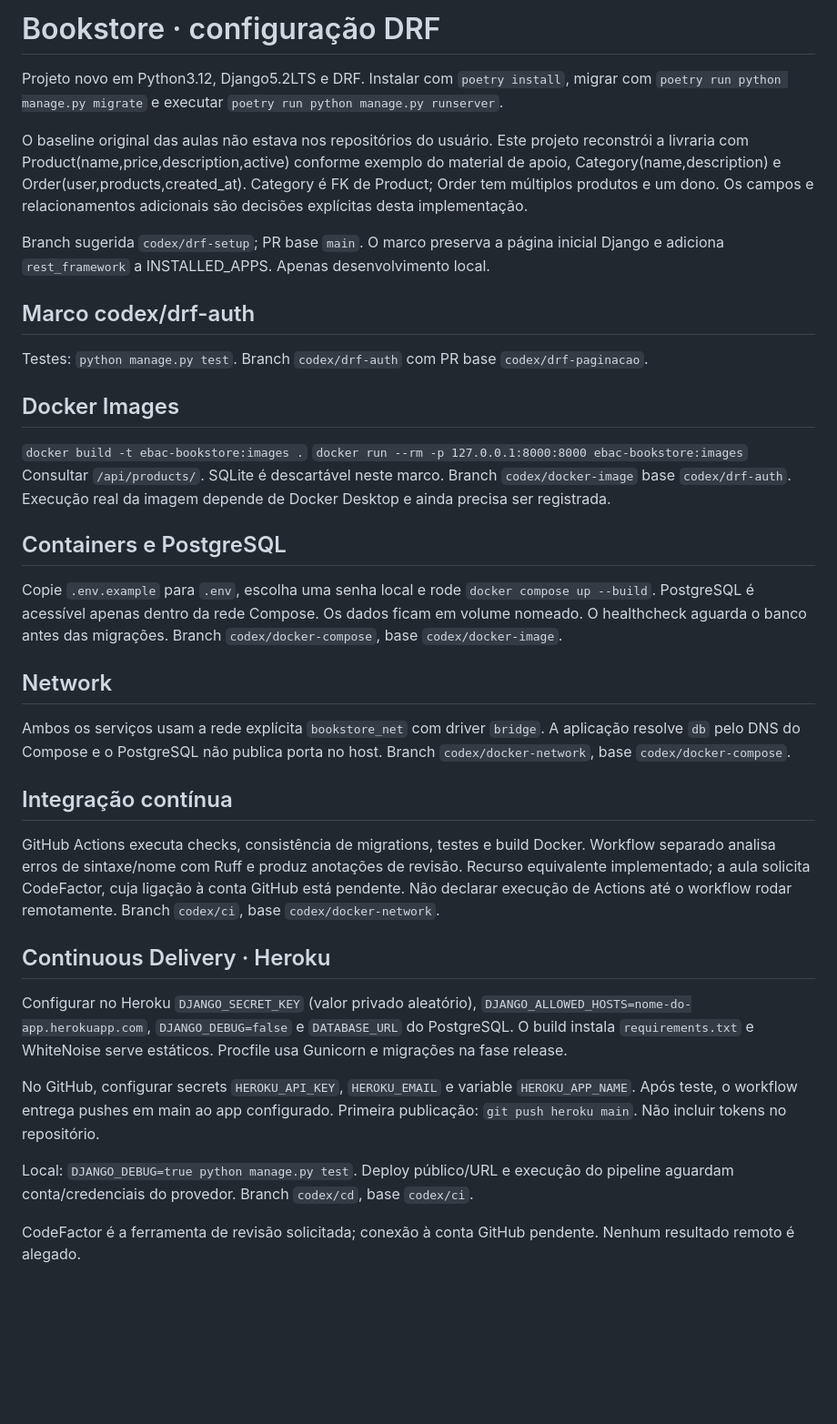
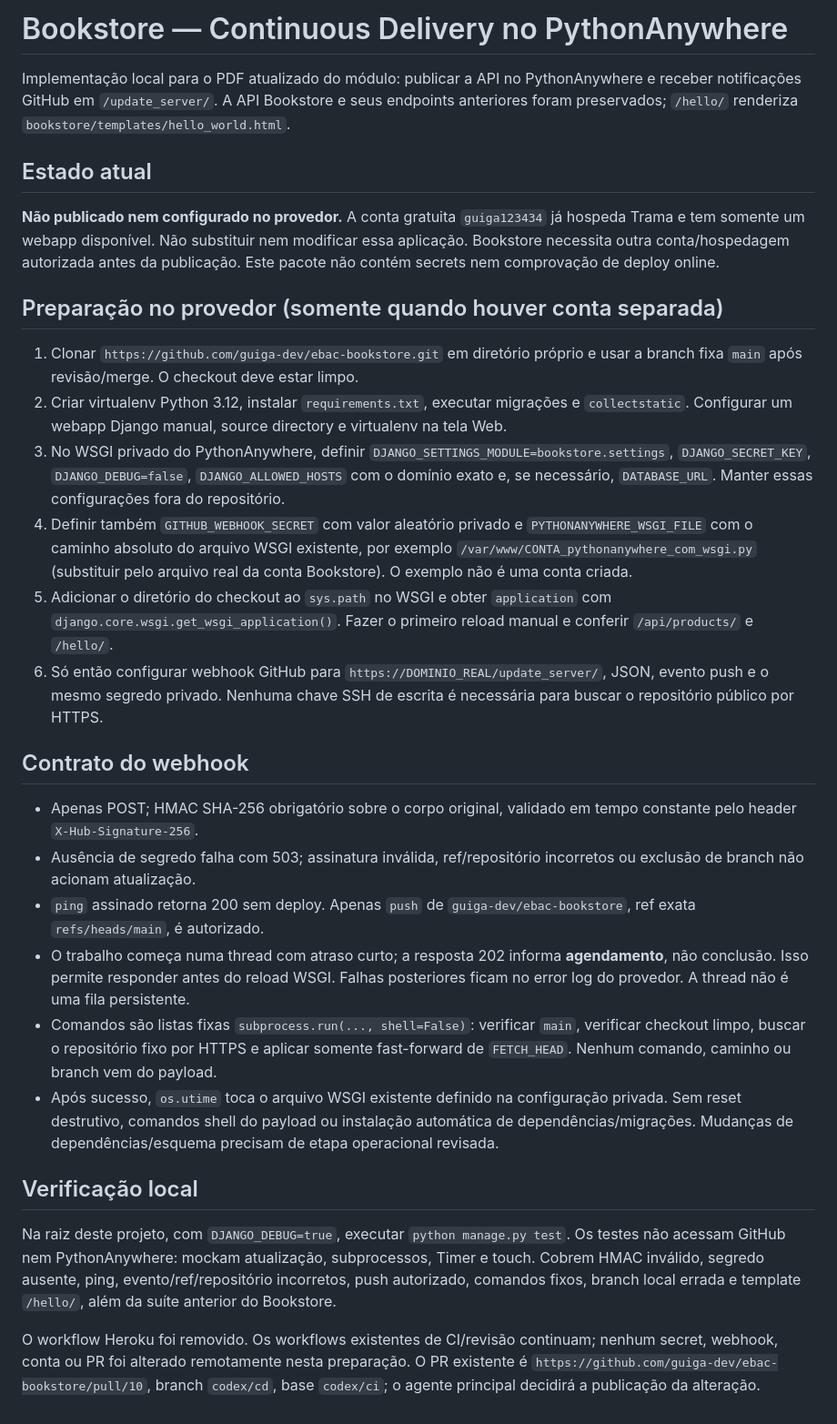
Before and after one commit to guiga-dev/ebac-bookstore, a Markdown page: README.md, the part around the change. Shown at 91% size. Drawn GitHub-style; blank space fills up the shorter version.

Commit message:
Implement PythonAnywhere continuous delivery: README.md

```diff
--- a/README.md
+++ b/README.md
@@ -1,49 +1,31 @@
-# Bookstore · configuração DRF
+# Bookstore — Continuous Delivery no PythonAnywhere
 
-Projeto novo em Python3.12, Django5.2LTS e DRF. Instalar com `poetry install`, migrar com `poetry run python manage.py migrate` e executar `poetry run python manage.py runserver`.
+Implementação local para o PDF atualizado do módulo: publicar a API no PythonAnywhere e receber notificações GitHub em `/update_server/`. A API Bookstore e seus endpoints anteriores foram preservados; `/hello/` renderiza `bookstore/templates/hello_world.html`.
 
-O baseline original das aulas não estava nos repositórios do usuário. Este projeto reconstrói a livraria com Product(name,price,description,active) conforme exemplo do material de apoio, Category(name,description) e Order(user,products,created_at). Category é FK de Product; Order tem múltiplos produtos e um dono. Os campos e relacionamentos adicionais são decisões explícitas desta implementação.
+## Estado atual
 
-Branch sugerida `codex/drf-setup`; PR base `main`. O marco preserva a página inicial Django e adiciona `rest_framework` a INSTALLED_APPS. Apenas desenvolvimento local.
+**Não publicado nem configurado no provedor.** A conta gratuita `guiga123434` já hospeda Trama e tem somente um webapp disponível. Não substituir nem modificar essa aplicação. Bookstore necessita outra conta/hospedagem autorizada antes da publicação. Este pacote não contém secrets nem comprovação de deploy online.
 
+## Preparação no provedor (somente quando houver conta separada)
 
-## Marco codex/drf-auth
+1. Clonar `https://github.com/guiga-dev/ebac-bookstore.git` em diretório próprio e usar a branch fixa `main` após revisão/merge. O checkout deve estar limpo.
+2. Criar virtualenv Python 3.12, instalar `requirements.txt`, executar migrações e `collectstatic`. Configurar um webapp Django manual, source directory e virtualenv na tela Web.
+3. No WSGI privado do PythonAnywhere, definir `DJANGO_SETTINGS_MODULE=bookstore.settings`, `DJANGO_SECRET_KEY`, `DJANGO_DEBUG=false`, `DJANGO_ALLOWED_HOSTS` com o domínio exato e, se necessário, `DATABASE_URL`. Manter essas configurações fora do repositório.
+4. Definir também `GITHUB_WEBHOOK_SECRET` com valor aleatório privado e `PYTHONANYWHERE_WSGI_FILE` com o caminho absoluto do arquivo WSGI existente, por exemplo `/var/www/CONTA_pythonanywhere_com_wsgi.py` (substituir pelo arquivo real da conta Bookstore). O exemplo não é uma conta criada.
+5. Adicionar o diretório do checkout ao `sys.path` no WSGI e obter `application` com `django.core.wsgi.get_wsgi_application()`. Fazer o primeiro reload manual e conferir `/api/products/` e `/hello/`.
+6. Só então configurar webhook GitHub para `https://DOMINIO_REAL/update_server/`, JSON, evento push e o mesmo segredo privado. Nenhuma chave SSH de escrita é necessária para buscar o repositório público por HTTPS.
 
-Testes: `python manage.py test`. Branch `codex/drf-auth` com PR base `codex/drf-paginacao`.
+## Contrato do webhook
 
+- Apenas POST; HMAC SHA-256 obrigatório sobre o corpo original, validado em tempo constante pelo header `X-Hub-Signature-256`.
+- Ausência de segredo falha com 503; assinatura inválida, ref/repositório incorretos ou exclusão de branch não acionam atualização.
+- `ping` assinado retorna 200 sem deploy. Apenas `push` de `guiga-dev/ebac-bookstore`, ref exata `refs/heads/main`, é autorizado.
+- O trabalho começa numa thread com atraso curto; a resposta 202 informa **agendamento**, não conclusão. Isso permite responder antes do reload WSGI. Falhas posteriores ficam no error log do provedor. A thread não é uma fila persistente.
+- Comandos são listas fixas `subprocess.run(..., shell=False)`: verificar `main`, verificar checkout limpo, buscar o repositório fixo por HTTPS e aplicar somente fast-forward de `FETCH_HEAD`. Nenhum comando, caminho ou branch vem do payload.
+- Após sucesso, `os.utime` toca o arquivo WSGI existente definido na configuração privada. Sem reset destrutivo, comandos shell do payload ou instalação automática de dependências/migrações. Mudanças de dependências/esquema precisam de etapa operacional revisada.
 
-## Docker Images
+## Verificação local
 
-`docker build -t ebac-bookstore:images .`
-`docker run --rm -p 127.0.0.1:8000:8000 ebac-bookstore:images`
-Consultar `/api/products/`. SQLite é descartável neste marco. Branch `codex/docker-image` base `codex/drf-auth`.
-Execução real da imagem depende de Docker Desktop e ainda precisa ser registrada.
+Na raiz deste projeto, com `DJANGO_DEBUG=true`, executar `python manage.py test`. Os testes não acessam GitHub nem PythonAnywhere: mockam atualização, subprocessos, Timer e touch. Cobrem HMAC inválido, segredo ausente, ping, evento/ref/repositório incorretos, push autorizado, comandos fixos, branch local errada e template `/hello/`, além da suíte anterior do Bookstore.
 
-
-## Containers e PostgreSQL
-
-Copie `.env.example` para `.env`, escolha uma senha local e rode `docker compose up --build`. PostgreSQL é acessível apenas dentro da rede Compose. Os dados ficam em volume nomeado. O healthcheck aguarda o banco antes das migrações.
-Branch `codex/docker-compose`, base `codex/docker-image`.
-
-
-## Network
-
-Ambos os serviços usam a rede explícita `bookstore_net` com driver `bridge`. A aplicação resolve `db` pelo DNS do Compose e o PostgreSQL não publica porta no host.
-Branch `codex/docker-network`, base `codex/docker-compose`.
-
-
-## Integração contínua
-
-GitHub Actions executa checks, consistência de migrations, testes e build Docker. Workflow separado analisa erros de sintaxe/nome com Ruff e produz anotações de revisão. Recurso equivalente implementado; a aula solicita CodeFactor, cuja ligação à conta GitHub está pendente. Não declarar execução de Actions até o workflow rodar remotamente.
-Branch `codex/ci`, base `codex/docker-network`.
-
-
-## Continuous Delivery · Heroku
-
-Configurar no Heroku `DJANGO_SECRET_KEY` (valor privado aleatório), `DJANGO_ALLOWED_HOSTS=nome-do-app.herokuapp.com`, `DJANGO_DEBUG=false` e `DATABASE_URL` do PostgreSQL. O build instala `requirements.txt` e WhiteNoise serve estáticos. Procfile usa Gunicorn e migrações na fase release.
-
-No GitHub, configurar secrets `HEROKU_API_KEY`, `HEROKU_EMAIL` e variable `HEROKU_APP_NAME`. Após teste, o workflow entrega pushes em main ao app configurado. Primeira publicação: `git push heroku main`. Não incluir tokens no repositório.
-
-Local: `DJANGO_DEBUG=true python manage.py test`. Deploy público/URL e execução do pipeline aguardam conta/credenciais do provedor. Branch `codex/cd`, base `codex/ci`.
-
-CodeFactor é a ferramenta de revisão solicitada; conexão à conta GitHub pendente. Nenhum resultado remoto é alegado.
+O workflow Heroku foi removido. Os workflows existentes de CI/revisão continuam; nenhum secret, webhook, conta ou PR foi alterado remotamente nesta preparação. O PR existente é `https://github.com/guiga-dev/ebac-bookstore/pull/10`, branch `codex/cd`, base `codex/ci`; o agente principal decidirá a publicação da alteração.
```
